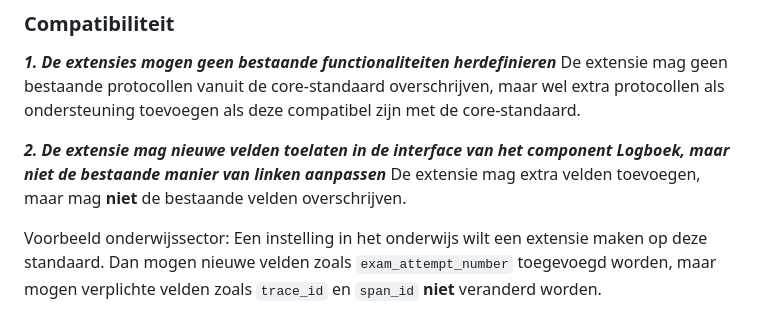
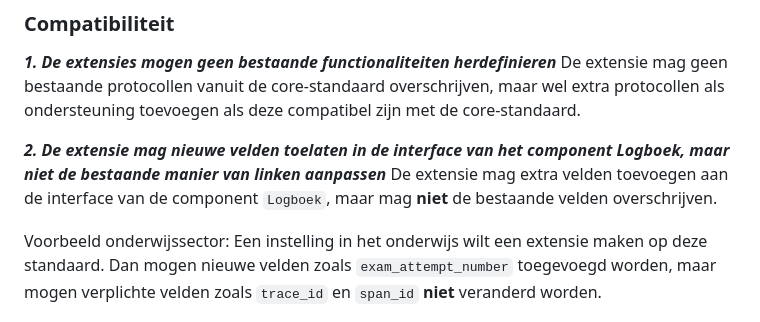
Before and after one commit to Logius-standaarden/logboek-extensie-template, a Markdown page: ch01.md, the part around the change. GitHub-like rendering.

````diff
--- a/ch01.md
+++ b/ch01.md
@@ -21,7 +21,7 @@ Bij het ontwerpen van een extensie moet rekening worden gehouden met:
 De extensie mag geen bestaande protocollen vanuit de core-standaard overschrijven, maar wel extra protocollen als ondersteuning toevoegen als deze compatibel zijn met de core-standaard.
 
 ***2. De extensie mag nieuwe velden toelaten in de interface van het component Logboek, maar niet de bestaande manier van linken aanpassen***
-De extensie mag extra velden toevoegen, maar mag **niet** de bestaande velden overschrijven.
+De extensie mag extra velden toevoegen aan de interface van de component `Logboek`, maar mag **niet** de bestaande velden overschrijven.
 
 Voorbeeld onderwijssector: Een instelling in het onderwijs wilt een extensie maken op deze standaard. Dan mogen nieuwe velden zoals ```exam_attempt_number``` toegevoegd worden, maar mogen verplichte velden zoals ```trace_id``` en ```span_id``` **niet** veranderd worden.
 
````
